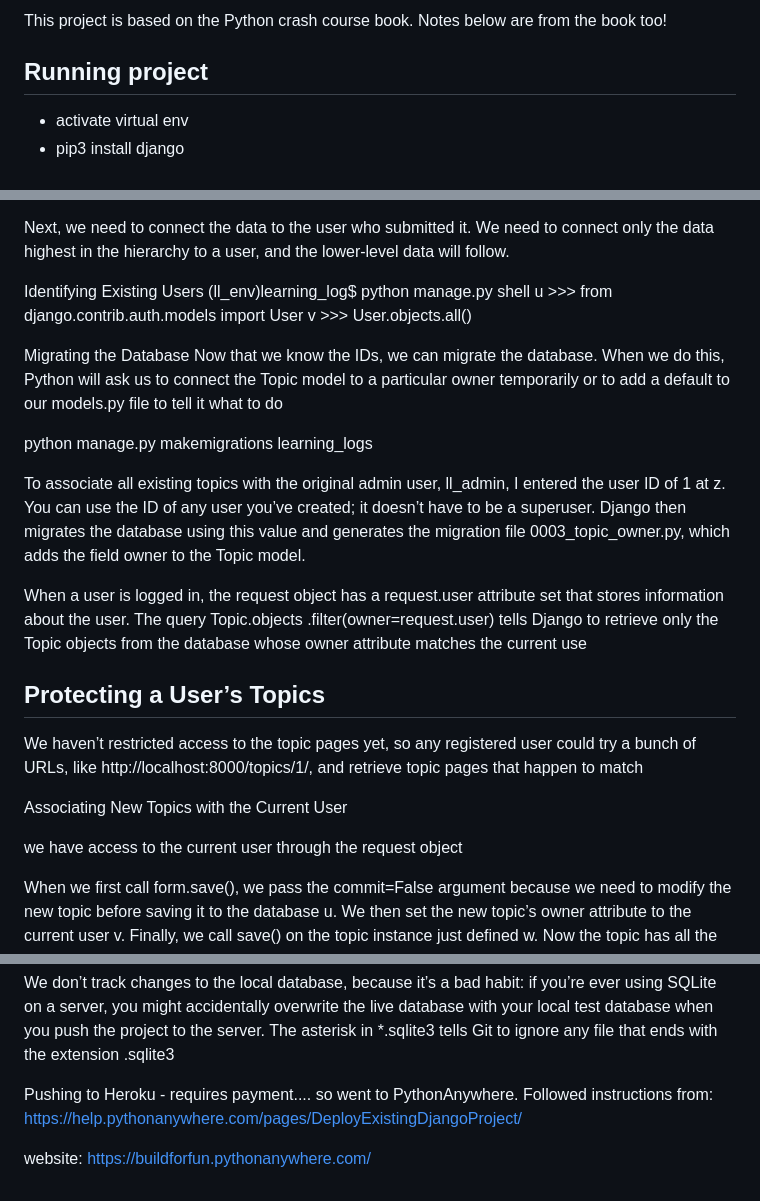
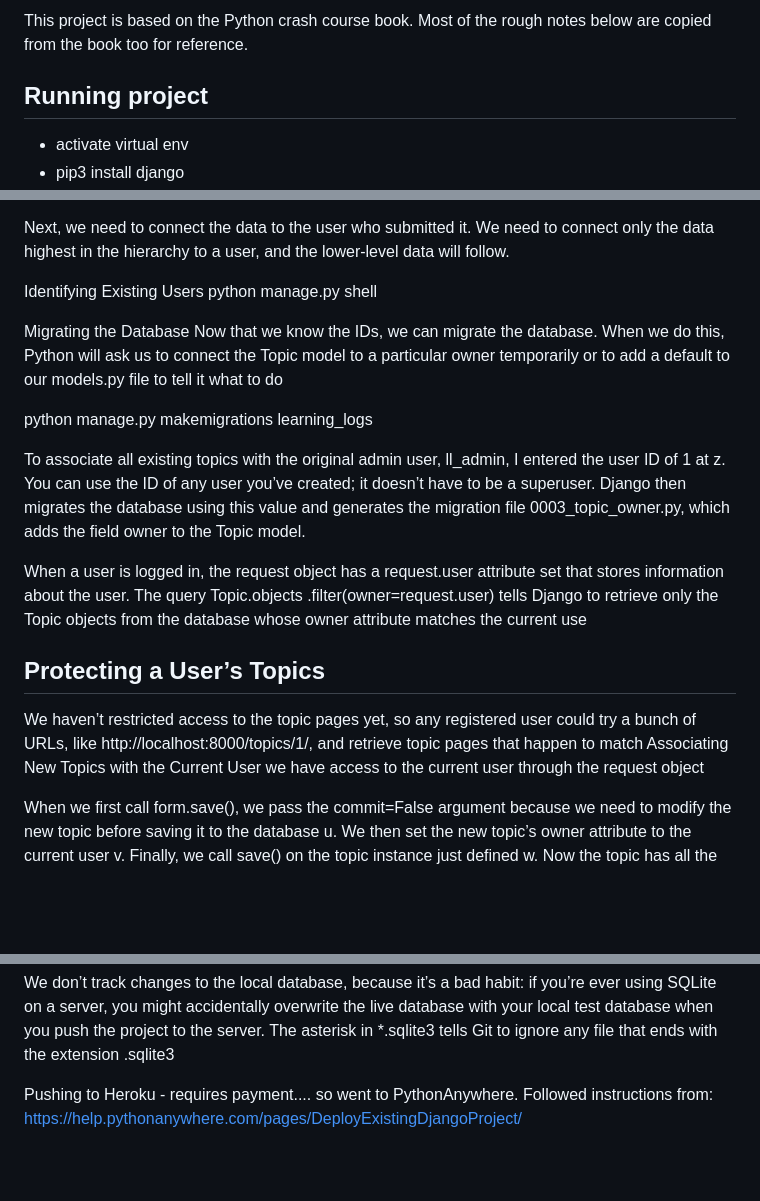
Before and after one commit to buildingforfun/django_blog, a Markdown page: README.md, 3 parts joined by grey strips. Rendered like a GitHub page; blank space fills up the shorter version.

```diff
--- a/README.md
+++ b/README.md
@@ -1,4 +1,4 @@
-This project is based on the Python crash course book. Notes below are from the book too!
+This project is based on the Python crash course book. Most of the rough notes below are copied from the book too for reference.
 
 ## Running project
 - activate virtual env
@@ -291,16 +288,13 @@ connect only the data highest in the hierarchy to a user, and the lower-level
 data will follow.
 
 Identifying Existing Users
-(ll_env)learning_log$ python manage.py shell
-u >>> from django.contrib.auth.models import User
-v >>> User.objects.all()
+python manage.py shell
 
 Migrating the Database
 Now that we know the IDs, we can migrate the database. When we do this,
 Python will ask us to connect the Topic model to a particular owner temporarily or to add a default to our models.py file to tell it what to do
 
 python manage.py makemigrations learning_logs
-
 
 To associate all existing topics with the original admin user, ll_admin, I
 entered the user ID of 1 at z. You can use the ID of any user you’ve created;
@@ -317,9 +311,7 @@ Protecting a User’s Topics
 We haven’t restricted access to the topic pages yet, so any registered user
 could try a bunch of URLs, like http://localhost:8000/topics/1/, and retrieve
 topic pages that happen to match
-
 Associating New Topics with the Current User
-
 we have access to the current user through the request object
 
 When we first call form.save(), we pass the commit=False argument because
@@ -441,9 +431,6 @@ overwrite the live database with your local test database when you push the
 project to the server. The asterisk in *.sqlite3 tells Git to ignore any file that
 ends with the extension .sqlite3
 
-
 Pushing to Heroku - requires payment....
 so went to PythonAnywhere. Followed instructions from:
 https://help.pythonanywhere.com/pages/DeployExistingDjangoProject/
-
-website: https://buildforfun.pythonanywhere.com/
```
Also changed, not shown: other parts of README.md (+1 -6 lines).
